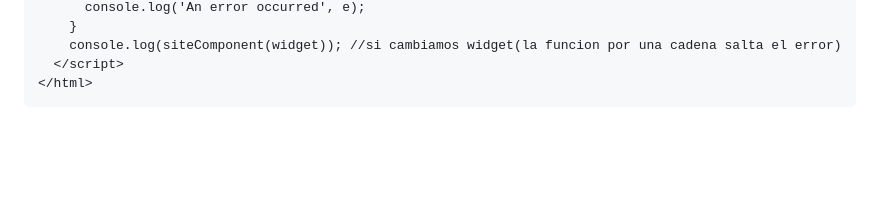
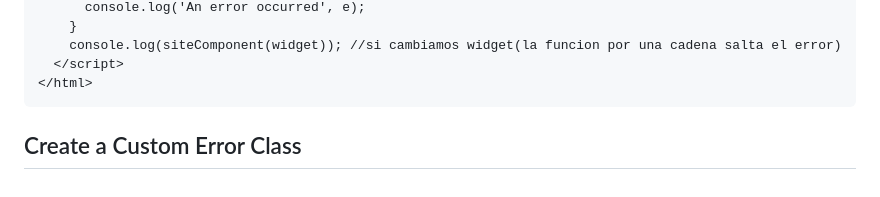
Before and after one commit to Borjadev10/flexbox-course, a Markdown page: gio_apuntes/modulo5.md, the part around the change. Rendered like a GitHub page; blank space fills up the shorter version.

````diff
--- a/gio_apuntes/modulo5.md
+++ b/gio_apuntes/modulo5.md
@@ -896,3 +896,4 @@ prettyPrice(2.2, 99); //?
   </script>
 </html>
 ```
+## Create a Custom Error Class
````
